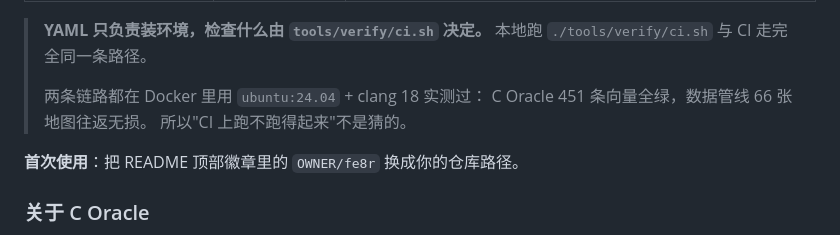
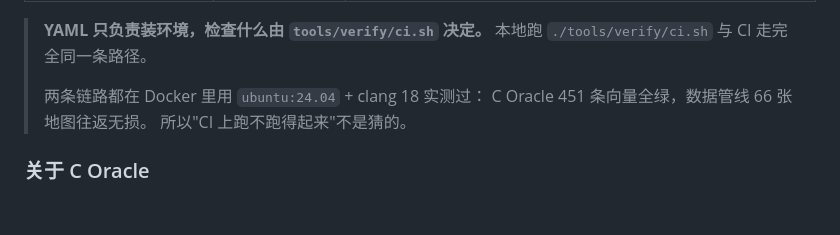
Before and after one commit to cqiang102/fe8r, a Markdown page: README.md, the part around one of its changes. GitHub-like rendering; blank space fills up the shorter version.

```diff
--- a/README.md
+++ b/README.md
@@ -139,8 +139,6 @@ dart run tools/verify/run_all.dart   # 或者只跑检查，不装环境
 > C Oracle 451 条向量全绿，数据管线 66 张地图往返无损。
 > 所以"CI 上跑不跑得起来"不是猜的。
 
-**首次使用**：把 README 顶部徽章里的 `OWNER/fe8r` 换成你的仓库路径。
-
 ### 关于 C Oracle
 
 `tools/oracle/` 把**第三方反编译项目里真实的 C 代码**在宿主机上编译并运行，
```
Also changed, not shown: other parts of README.md (+1 -1 lines).
